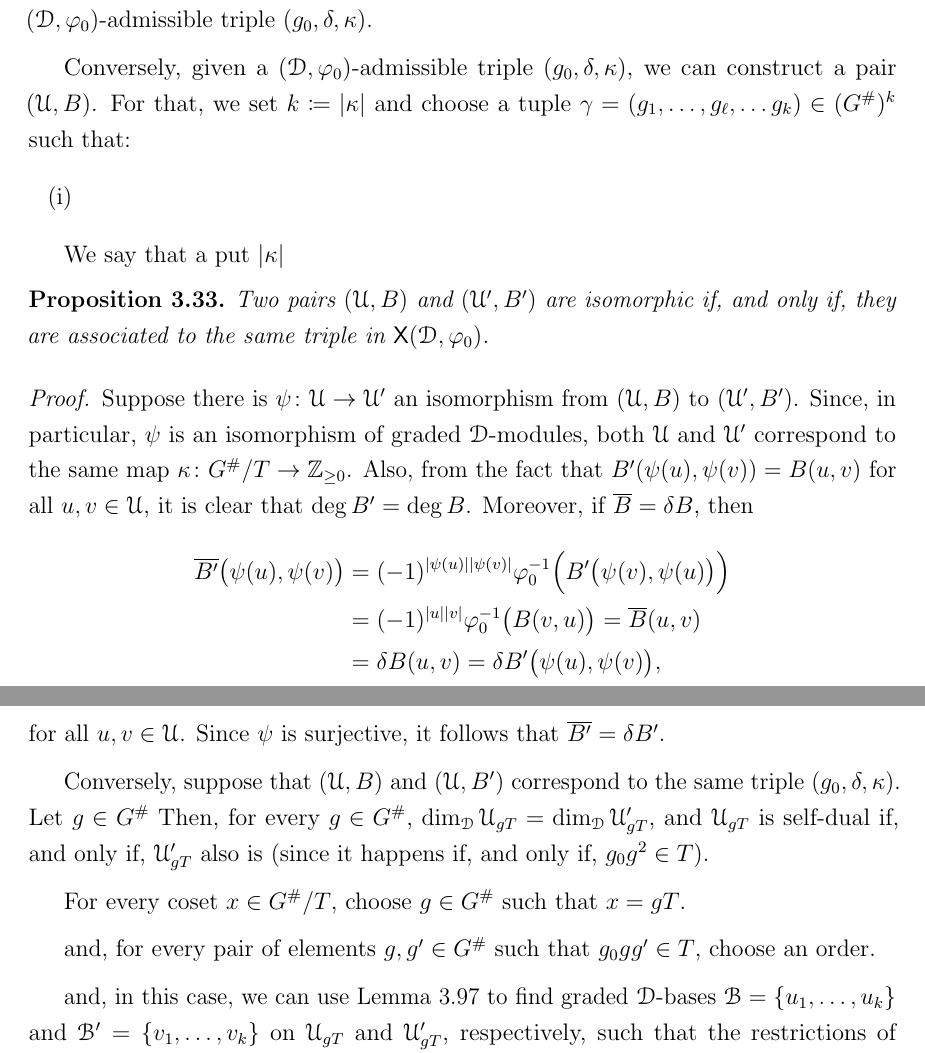
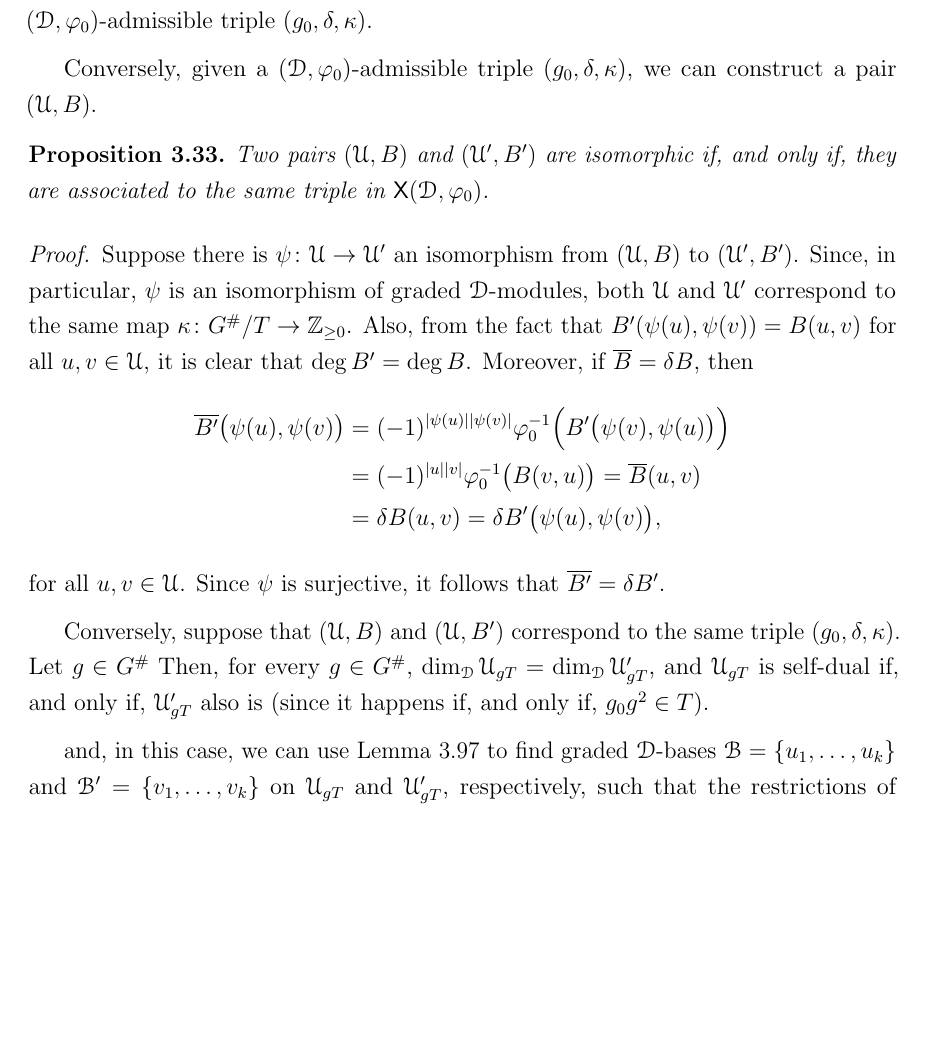
Before and after one commit to Caiodnh/Thesis, a LaTeX thesis (00_Thesis.tex, which reads chapters/05_Super-anti-auto.tex): two parts of pages 79 and 80 of 128 before the commit and part of page 79 of 127 after it, the two joined at a grey line, cut so that both start at the same text, the shorter picture padded with empty space. Compiled offline with pdfLaTeX.

Commit message:
Fast clean to remove now redundant "choices"

```diff
--- a/chapters/05_Super-anti-auto.tex
+++ b/chapters/05_Super-anti-auto.tex
@@ -1076,12 +1076,6 @@ The considerations above and Lemma \ref{lemma:self-dual-components} motivate the
 Clearly, to each pair $(\U, B)$, where $\U$ is graded $\D$-module of finite rank and $B$ is a nondegenerate $\vphi_0$-sesquilinear map such that $\overline B = \delta B$, we can a associate a $(\D, \vphi_0)$-admissible triple $(g_0, \delta, \kappa)$.
 
 Conversely, given a $(\D, \vphi_0)$-admissible triple $(g_0, \delta, \kappa)$, we can construct a pair $(\U, B)$.
-For that, we set $k \coloneqq |\kappa|$ and choose a tuple $\gamma = (g_1, \ldots, g_\ell, \ldots g_k) \in (G^\#)^{k}$ such that:
-\begin{enumerate}[(i)]
-    \item
-\end{enumerate}
-
-We say that a put $|\kappa|$
 
 \begin{prop}
     Two pairs $(\U, B)$ and $(\U', B')$ are isomorphic if, and only if, they are associated to the same triple in $\mathsf{X} (\D, \vphi_0)$.
@@ -1104,6 +1098,3 @@ We say that a put $|\kappa|$
     Let $g\in G^\#$
     Then, for every $g \in G^\#$, $\dim_\D \U_{gT} = \dim_\D \U'_{gT}$, and $\U_{gT}$ is self-dual if, and only if, $\U'_{gT}$ also is (since it happens if, and only if, $g_0 g^2 \in T$).
 
-    For every coset $x \in G^\#/T$, choose $g\in G^\#$ such that $x = gT$.
-
-    and, for every pair of elements $g, g' \in G^\#$ such that $g_0 g g' \in T$, choose an order.
@@ -1120,3 +1103,4 @@ To see that, let $\xi \from G^\#/T \to G^\#$ be a map choosing a representative
+\end{proof}
 
 
 \subsection{Classification up to isomorphism}
```
Also changed, not shown: chapters/05_Super-anti-auto.tex (14 more changed lines).
